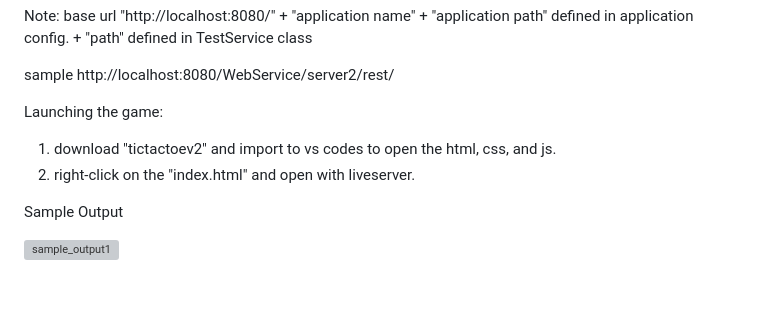
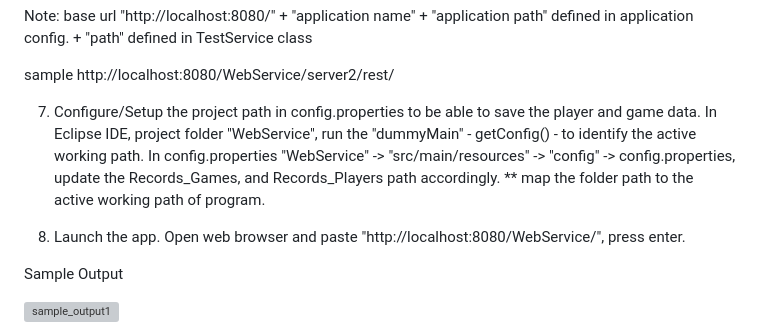
Before and after one commit to Tonyds14/tictactoe_webservice, a Markdown page: README.md, the part around the change. GitHub-like rendering; blank space fills up the shorter version; grey boxes are pictures that could not be loaded.

```diff
--- a/README.md
+++ b/README.md
@@ -61,9 +61,13 @@ base url
 sample
 http://localhost:8080/WebService/server2/rest/
 
-Launching the game:
-1. download "tictactoev2" and import to vs codes to open the html, css, and js.
-2. right-click on the "index.html" and open with liveserver.
+7. Configure/Setup the project path in config.properties to be able to save the player and game data.
+In Eclipse IDE, project folder "WebService", run the "dummyMain" - getConfig() - to identify the active working path.
+In config.properties "WebService" -> "src/main/resources" -> "config" -> config.properties, update the Records_Games, and Records_Players path accordingly.
+** map the folder path to the active working path of program.
+
+8. Launch the app.
+Open web browser and paste "http://localhost:8080/WebService/", press enter.
 
 Sample Output
 
```
